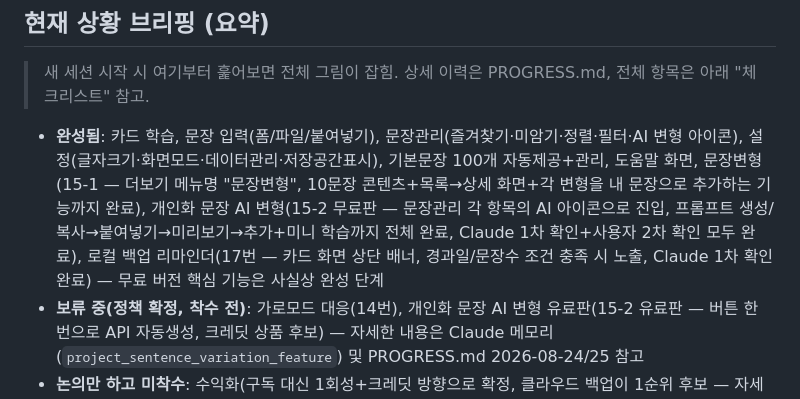
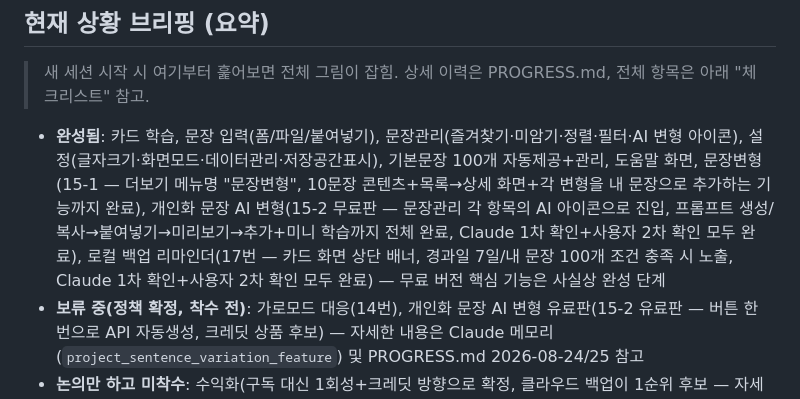
Before and after one commit to chloeparklabs/tuk-tak, a Markdown page: CLAUDE.md, the part around the change. GitHub-like rendering.

Commit message:
브리핑에 백업 리마인더 2차 확인 완료 상태 반영
Co-Authored-By: Claude Sonnet 5 <noreply@anthropic.com>

```diff
--- a/CLAUDE.md
+++ b/CLAUDE.md
@@ -3,7 +3,7 @@
 ## 현재 상황 브리핑 (요약)
 > 새 세션 시작 시 여기부터 훑어보면 전체 그림이 잡힘. 상세 이력은 PROGRESS.md, 전체 항목은 아래 "체크리스트" 참고.
 
-- **완성됨**: 카드 학습, 문장 입력(폼/파일/붙여넣기), 문장관리(즐겨찾기·미암기·정렬·필터·AI 변형 아이콘), 설정(글자크기·화면모드·데이터관리·저장공간표시), 기본문장 100개 자동제공+관리, 도움말 화면, 문장변형(15-1 — 더보기 메뉴명 "문장변형", 10문장 콘텐츠+목록→상세 화면+각 변형을 내 문장으로 추가하는 기능까지 완료), 개인화 문장 AI 변형(15-2 무료판 — 문장관리 각 항목의 AI 아이콘으로 진입, 프롬프트 생성/복사→붙여넣기→미리보기→추가+미니 학습까지 전체 완료, Claude 1차 확인+사용자 2차 확인 모두 완료), 로컬 백업 리마인더(17번 — 카드 화면 상단 배너, 경과일/문장수 조건 충족 시 노출, Claude 1차 확인 완료) — 무료 버전 핵심 기능은 사실상 완성 단계
+- **완성됨**: 카드 학습, 문장 입력(폼/파일/붙여넣기), 문장관리(즐겨찾기·미암기·정렬·필터·AI 변형 아이콘), 설정(글자크기·화면모드·데이터관리·저장공간표시), 기본문장 100개 자동제공+관리, 도움말 화면, 문장변형(15-1 — 더보기 메뉴명 "문장변형", 10문장 콘텐츠+목록→상세 화면+각 변형을 내 문장으로 추가하는 기능까지 완료), 개인화 문장 AI 변형(15-2 무료판 — 문장관리 각 항목의 AI 아이콘으로 진입, 프롬프트 생성/복사→붙여넣기→미리보기→추가+미니 학습까지 전체 완료, Claude 1차 확인+사용자 2차 확인 모두 완료), 로컬 백업 리마인더(17번 — 카드 화면 상단 배너, 경과일 7일/내 문장 100개 조건 충족 시 노출, Claude 1차 확인+사용자 2차 확인 모두 완료) — 무료 버전 핵심 기능은 사실상 완성 단계
 - **보류 중(정책 확정, 착수 전)**: 가로모드 대응(14번), 개인화 문장 AI 변형 유료판(15-2 유료판 — 버튼 한 번으로 API 자동생성, 크레딧 상품 후보) — 자세한 내용은 Claude 메모리(`project_sentence_variation_feature`) 및 PROGRESS.md 2026-08-24/25 참고
 - **논의만 하고 미착수**: 수익화(구독 대신 1회성+크레딧 방향으로 확정, 클라우드 백업이 1순위 후보 — 자세한 내용은 Claude 메모리 참고), 온보딩, 태그/카테고리 필터, PWA 스플래시 아이콘 위치, 글씨체/글씨굵기
 - **원칙**: 무료=핵심가치(개인화 문장 암기)에 집중, 유료=고도화(음성판정·AI변형 — "능력"이 아니라 "번거로움 제거"를 판매하는 구조), 유료 기능은 전부 착수 보류 상태
```
